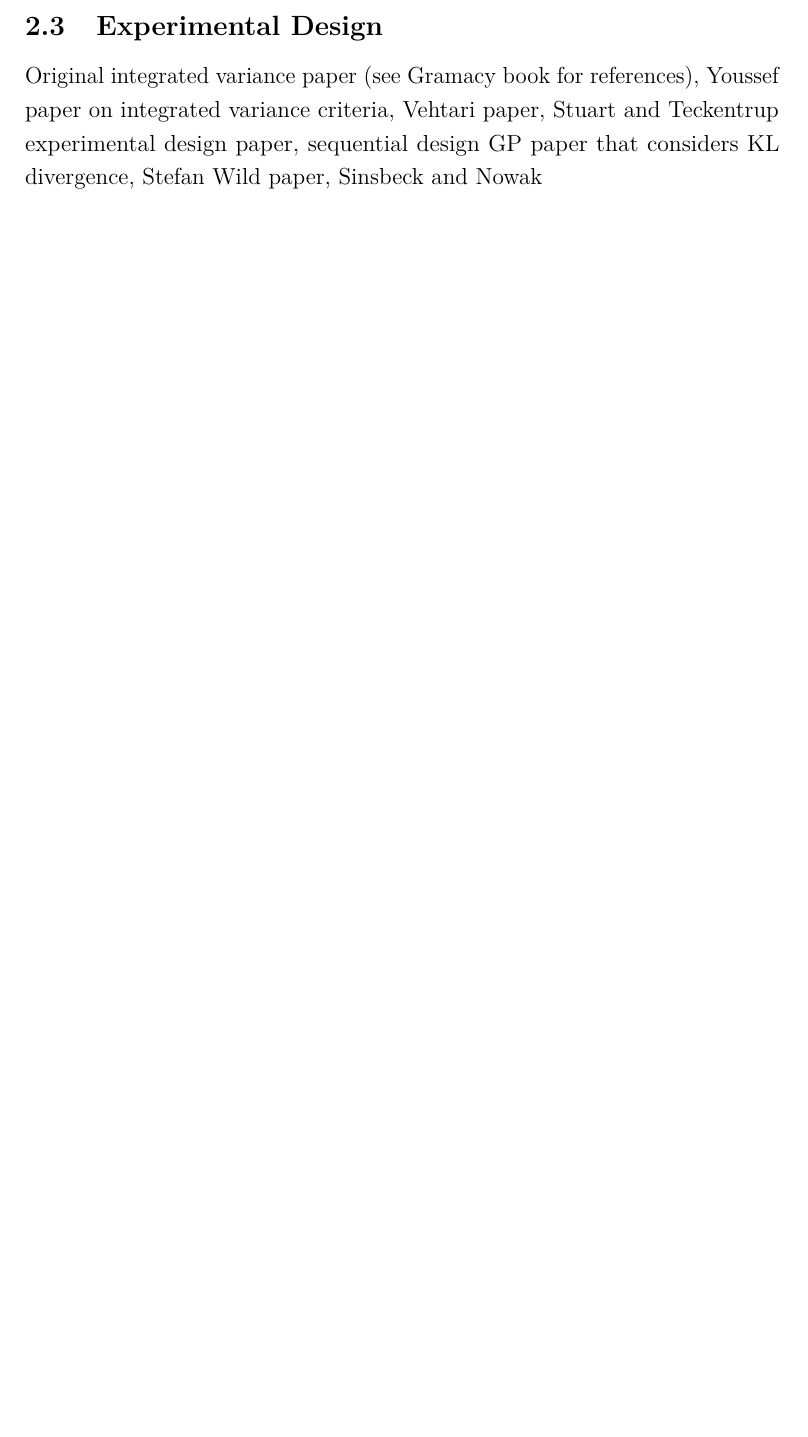
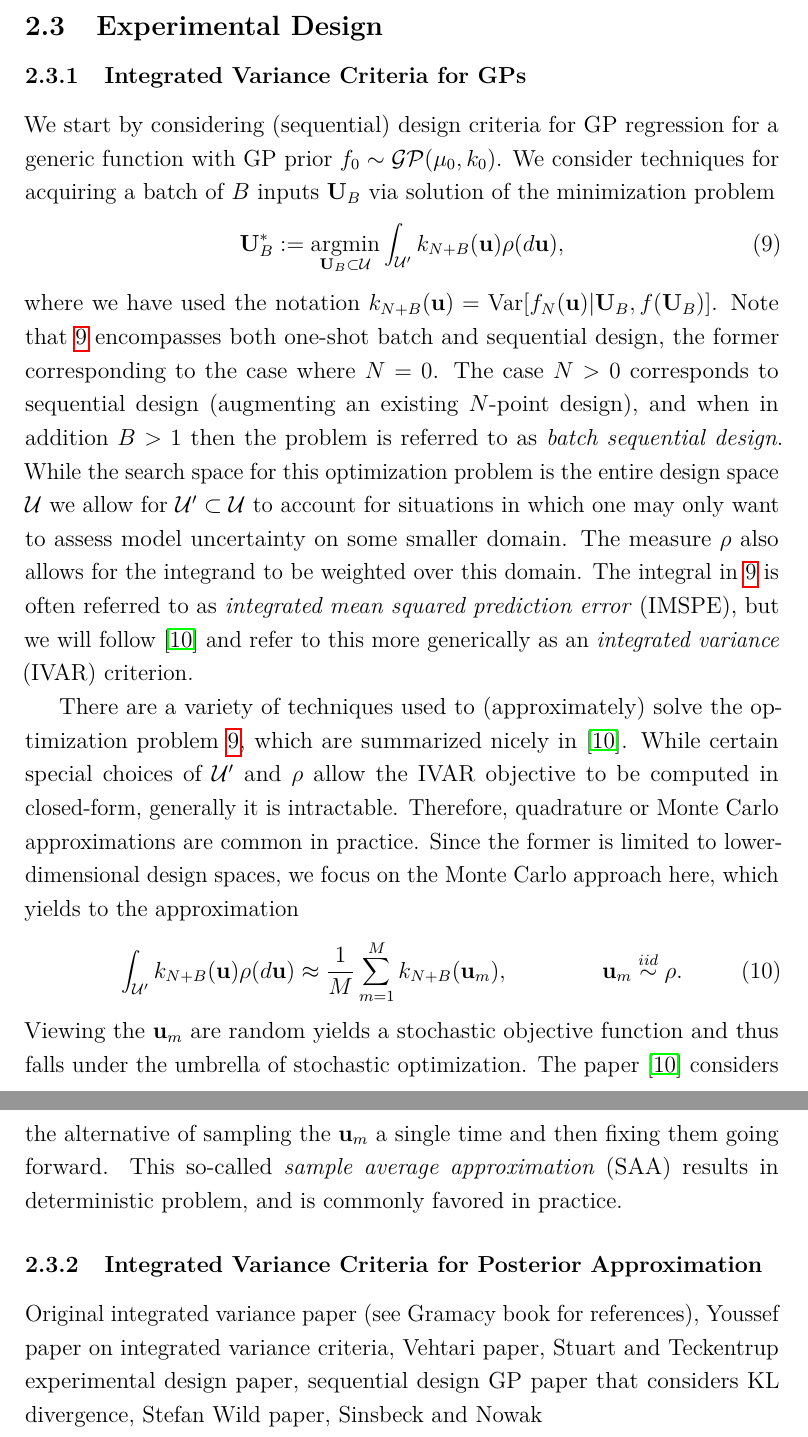
Before and after one commit to arob5/gp-calibration, a LaTeX document (math/MCMC with Gaussian Process Surrogates.tex): part of page 5 of 14 before the commit and two parts of pages 5 and 6 of 15 after it, the two joined at a grey line, cut so that both start at the same text, the shorter picture padded with empty space. Compiled offline with pdfLaTeX.

Commit message:
Working on notes on integrated variance criteria.

```diff
--- a/math/MCMC with Gaussian Process Surrogates.tex
+++ b/math/MCMC with Gaussian Process Surrogates.tex
@@ -137,6 +137,38 @@ may be attributed to the fact that their forward model emulators incorporated pr
 the log likelihood emulation approach.
 
 \subsection{Experimental Design}
+
+
+\subsubsection{Integrated Variance Criteria for GPs}
+We start by considering (sequential) design criteria for GP regression for a generic function with GP prior $f_0 \sim \GP(\GPMeanPred[0], \GPKerPred[0])$.
+We consider techniques for acquiring a batch of $\Nbatch$ inputs $\inputMatBatch$ via solution of the minimization problem
+\begin{align}
+\inputMatBatch^* := \argmin_{\inputMatBatch \subset \parSpace} \int_{\parSpace^\prime}  \GPKerPred[\Ndesign + \Nbatch](\bpar) \rho(d\bpar), \label{imspe}
+\end{align}
+where we have used the notation $\GPKerPred[\Ndesign + \Nbatch](\bpar) = \Var[f_N(\bpar)|\inputMatBatch, f(\inputMatBatch)]$. Note that \ref{imspe}
+encompasses both one-shot batch and sequential design, the former corresponding to the case where $N=0$. The case $N > 0$ corresponds to
+sequential design (augmenting an existing $N$-point design), and when in addition $B > 1$ then the problem is referred to as \textit{batch sequential design}.
+While the search space for this optimization problem is the entire design space $\parSpace$ we allow for $\parSpace^\prime \subset \parSpace$ to account
+for situations in which one may only want to assess model uncertainty on some smaller domain. The measure $\rho$ also allows for the integrand to be
+weighted over this domain. The integral in \ref{imspe} is often referred to as \textit{integrated mean squared prediction error} (IMSPE), but we will
+follow \cite{Mercer_kernels_IVAR} and refer to this more generically as an \textit{integrated variance} (IVAR) criterion.
+
+There are a variety of techniques used to (approximately) solve the optimization problem \ref{imspe}, which are summarized nicely in \cite{Mercer_kernels_IVAR}.
+While certain special choices of $\parSpace^\prime$ and $\rho$ allow the IVAR objective to be computed in closed-form, generally it is intractable. Therefore,
+quadrature or Monte Carlo approximations are common in practice. Since the former is limited to lower-dimensional design spaces, we focus on the Monte
+Carlo approach here, which yields to the approximation
+\begin{align}
+ \int_{\parSpace^\prime}  \GPKerPred[\Ndesign + \Nbatch](\bpar) \rho(d\bpar) &\approx \frac{1}{M} \sum_{m=1}^{M} \GPKerPred[\Ndesign + \Nbatch](\bpar_m), &&\bpar_m \overset{iid}{\sim} \rho.
+\end{align}
+Viewing the $\bpar_m$ are random yields a stochastic objective function and thus falls under the umbrella of stochastic optimization. The paper \cite{Mercer_kernels_IVAR}
+considers the alternative of sampling the $\bpar_m$ a single time and then fixing them going forward. This so-called \textit{sample average approximation} (SAA) results
+in deterministic problem, and is commonly favored in practice.
+
+
+
+\subsubsection{Integrated Variance Criteria for Posterior Approximation}
+
+
 Original integrated variance paper (see Gramacy book for references), Youssef paper on integrated variance criteria, Vehtari paper, Stuart and Teckentrup experimental
 design paper, sequential design GP paper that considers KL divergence, Stefan Wild paper, Sinsbeck and Nowak
 
```
Also changed, not shown: math/framework_calibrating_ecosystem_models.bib (+34 -0 lines), 2 other files.
